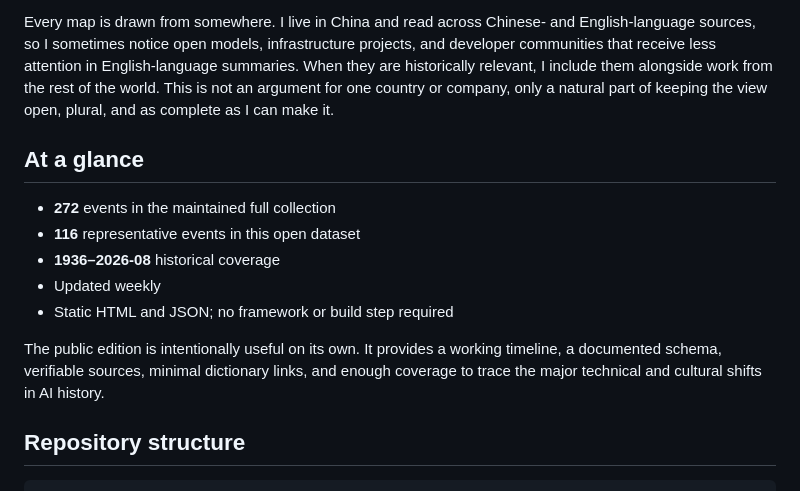
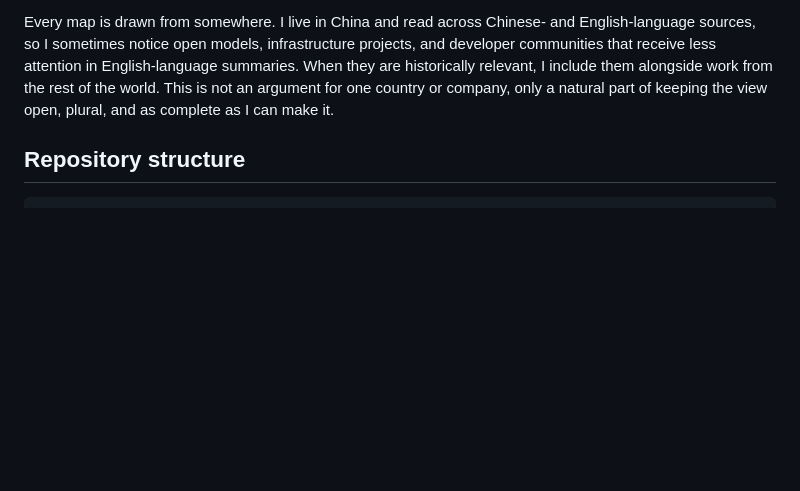
Before and after one commit to gengyueworks/ai-timeline, a Markdown page: README.md, the part around one of its changes. GitHub-like rendering; blank space fills up the shorter version.

```diff
--- a/README.md
+++ b/README.md
@@ -23,18 +54,6 @@ The repository was made public on August 10, 2026, but the project itself has gr
 I came to AI as a liberal-arts writer rather than a computer scientist. That background makes me attentive to language, context, forgotten branches, and the moment when a technical idea enters ordinary life. I do not expect this timeline to be the final or only map; it is one carefully maintained route through a much larger world.
 
 Every map is drawn from somewhere. I live in China and read across Chinese- and English-language sources, so I sometimes notice open models, infrastructure projects, and developer communities that receive less attention in English-language summaries. When they are historically relevant, I include them alongside work from the rest of the world. This is not an argument for one country or company, only a natural part of keeping the view open, plural, and as complete as I can make it.
-
-## At a glance
-
-- **272** events in the maintained full collection
-- **116** representative events in this open dataset
-- **1936–2026-08** historical coverage
-- Updated weekly
-- Static HTML and JSON; no framework or build step required
-
-The public edition is intentionally useful on its own. It provides a working timeline, a documented schema, verifiable sources, minimal dictionary links, and enough coverage to trace the major technical and cultural shifts in AI history.
-
-
 
 ## Repository structure
 
```
Also changed, not shown: other parts of README.md (+40 -0 lines).
